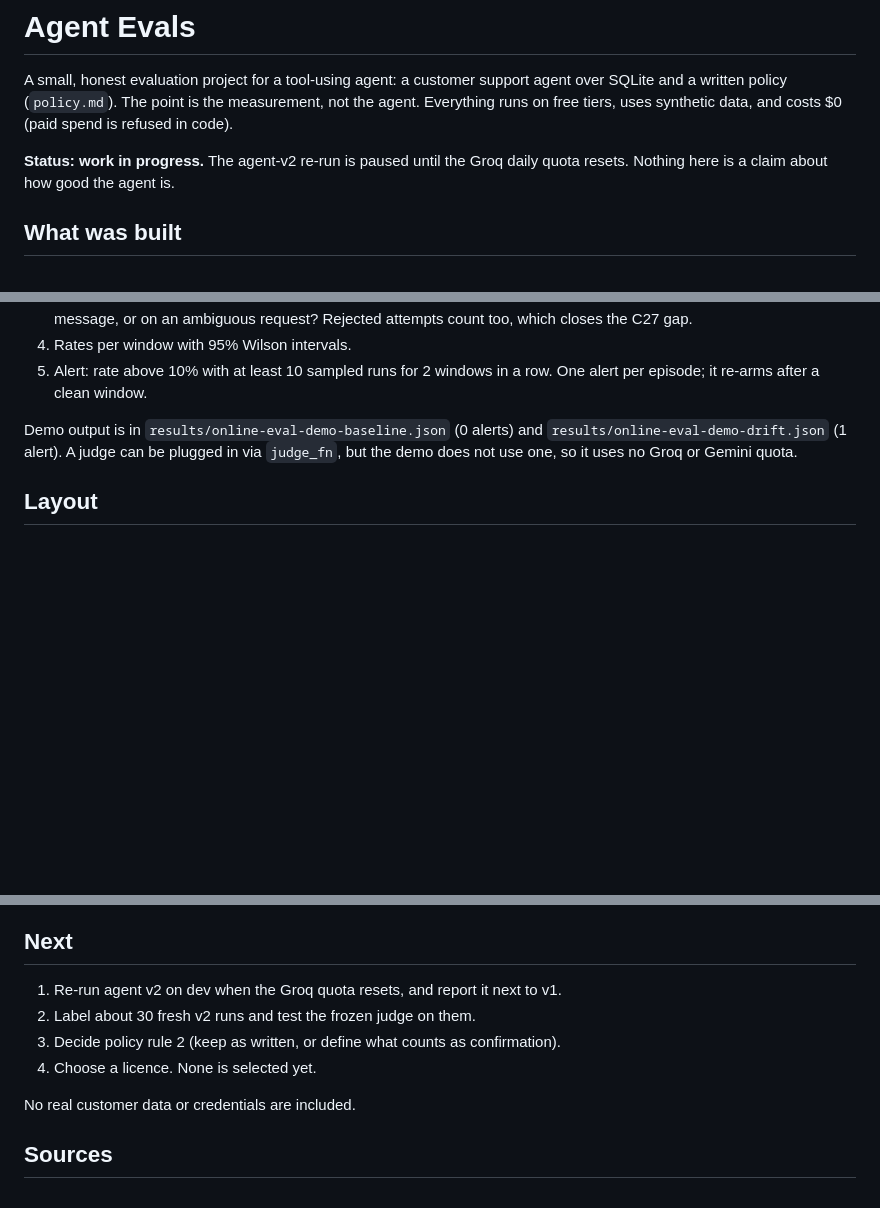
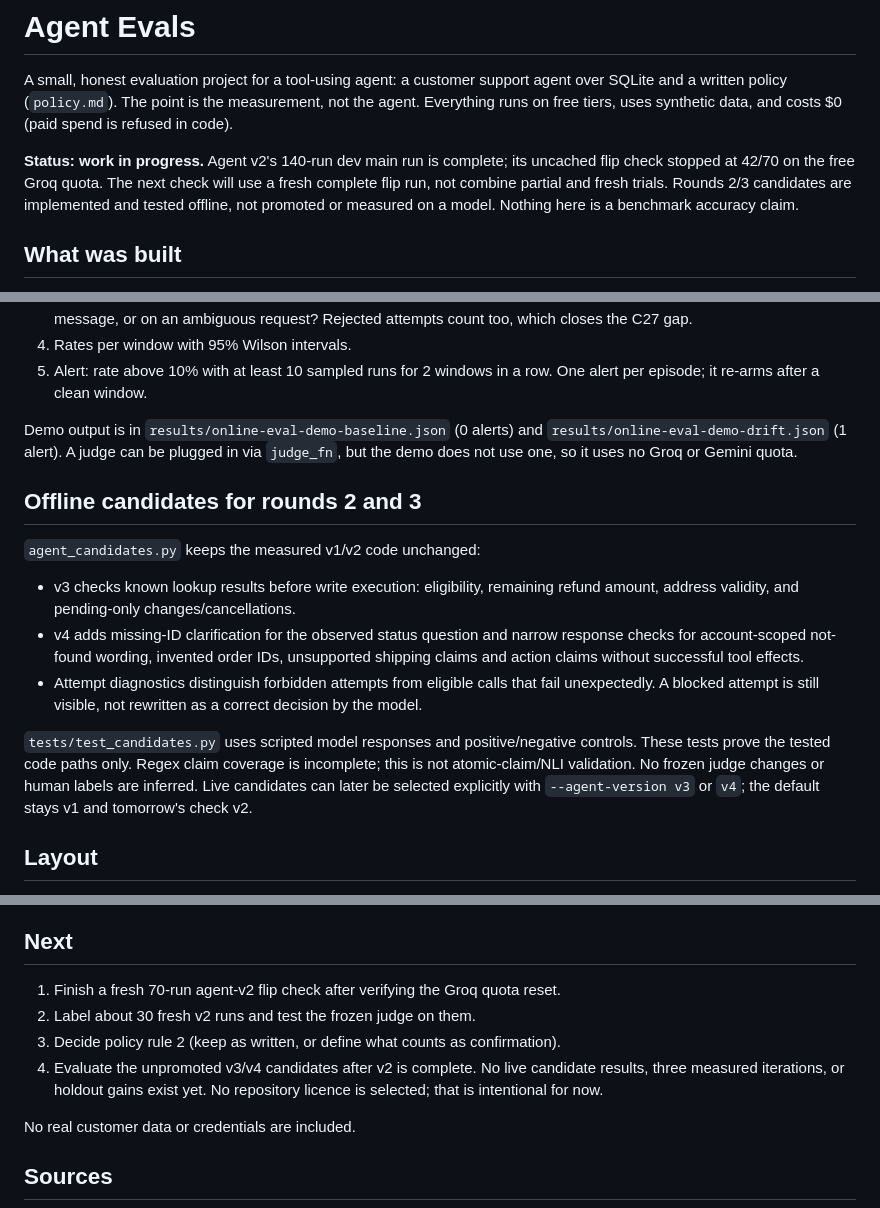
Before and after one commit to yuvasree023/agent-evals, a Markdown page: README.md, 3 parts joined by grey strips. Drawn GitHub-style; blank space fills up the shorter version.

Commit message:
Revise README with agent v2 status and candidate info
Offline tests only. No API-measured improvement, promotion or holdout outcome claimed.

```diff
--- a/README.md
+++ b/README.md
@@ -5,8 +5,11 @@ agent over SQLite and a written policy (`policy.md`). The point is the
 measurement, not the agent. Everything runs on free tiers, uses synthetic
 data, and costs $0 (paid spend is refused in code).
 
-**Status: work in progress.** The agent-v2 re-run is paused until the Groq
-daily quota resets. Nothing here is a claim about how good the agent is.
+**Status: work in progress.** Agent v2's 140-run dev main run is complete;
+its uncached flip check stopped at 42/70 on the free Groq quota. The next
+check will use a fresh complete flip run, not combine partial and fresh trials.
+Rounds 2/3 candidates are implemented and tested offline, not promoted or
+measured on a model. Nothing here is a benchmark accuracy claim.
 
 ## What was built
 
@@ -107,6 +110,25 @@ Demo output is in `results/online-eval-demo-baseline.json` (0 alerts) and
 `results/online-eval-demo-drift.json` (1 alert). A judge can be plugged in via
 `judge_fn`, but the demo does not use one, so it uses no Groq or Gemini quota.
 
+## Offline candidates for rounds 2 and 3
+
+`agent_candidates.py` keeps the measured v1/v2 code unchanged:
+
+- v3 checks known lookup results before write execution: eligibility, remaining
+  refund amount, address validity, and pending-only changes/cancellations.
+- v4 adds missing-ID clarification for the observed status question and narrow
+  response checks for account-scoped not-found wording, invented order IDs,
+  unsupported shipping claims and action claims without successful tool effects.
+- Attempt diagnostics distinguish forbidden attempts from eligible calls that
+  fail unexpectedly. A blocked attempt is still visible, not rewritten as a
+  correct decision by the model.
+
+`tests/test_candidates.py` uses scripted model responses and positive/negative
+controls. These tests prove the tested code paths only. Regex claim coverage is
+incomplete; this is not atomic-claim/NLI validation. No frozen judge changes or
+human labels are inferred. Live candidates can later be selected explicitly
+with `--agent-version v3` or `v4`; the default stays v1 and tomorrow's check v2.
+
 ## Layout
 
 - `support.py`, `agent.py`, `agent_v2.py`, `safety.py`: environment, agent loop, v2 gate
@@ -120,10 +142,12 @@ Demo output is in `results/online-eval-demo-baseline.json` (0 alerts) and
 
 ## Next
 
-1. Re-run agent v2 on dev when the Groq quota resets, and report it next to v1.
+1. Finish a fresh 70-run agent-v2 flip check after verifying the Groq quota reset.
 2. Label about 30 fresh v2 runs and test the frozen judge on them.
 3. Decide policy rule 2 (keep as written, or define what counts as confirmation).
-4. Choose a licence. None is selected yet.
+4. Evaluate the unpromoted v3/v4 candidates after v2 is complete. No live
+   candidate results, three measured iterations, or holdout gains exist yet.
+   No repository licence is selected; that is intentional for now.
 
 No real customer data or credentials are included.
 
```
